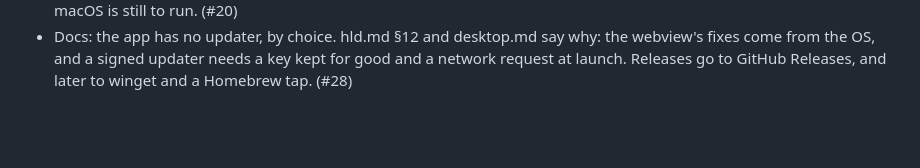
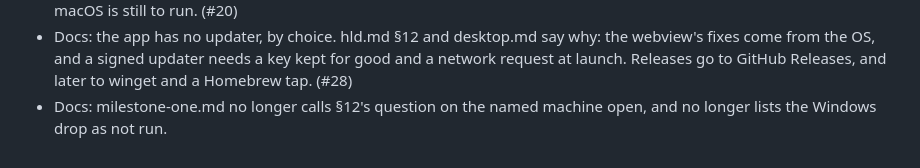
Before and after one commit to saworbit/hshblk, a Markdown page: CHANGELOG.md, the part around the change. Drawn GitHub-style; blank space fills up the shorter version.

Commit message:
Correct two stale lines in the milestone one record (#177)
Section 12's question on the named machine was answered on 2026-10-13, and the Windows drop ran by hand in #150.

```diff
--- a/CHANGELOG.md
+++ b/CHANGELOG.md
@@ -88,3 +88,4 @@
 - Desktop: on Windows a file double-clicked while the app runs opens its window in front of File Explorer, not behind it. A new window now takes the focus. (#148)
 - Docs: milestone-one.md records the double-click and the drop on Windows, run by hand on the named machine. All of macOS is still to run. (#20)
 - Docs: the app has no updater, by choice. hld.md §12 and desktop.md say why: the webview's fixes come from the OS, and a signed updater needs a key kept for good and a network request at launch. Releases go to GitHub Releases, and later to winget and a Homebrew tap. (#28)
+- Docs: milestone-one.md no longer calls §12's question on the named machine open, and no longer lists the Windows drop as not run.
```
Also changed, not shown: docs/milestone-one.md (+2 -2 lines).
